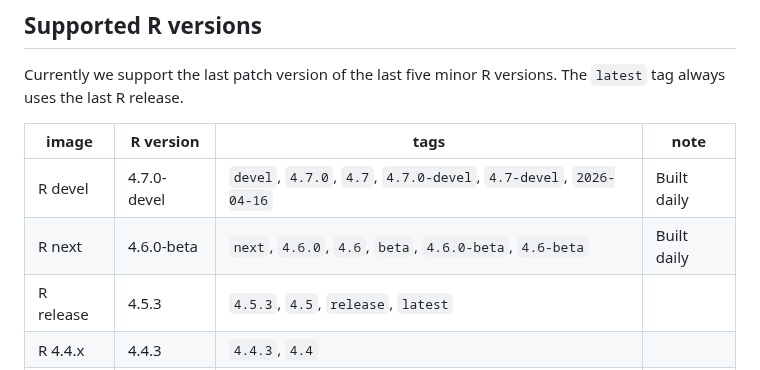
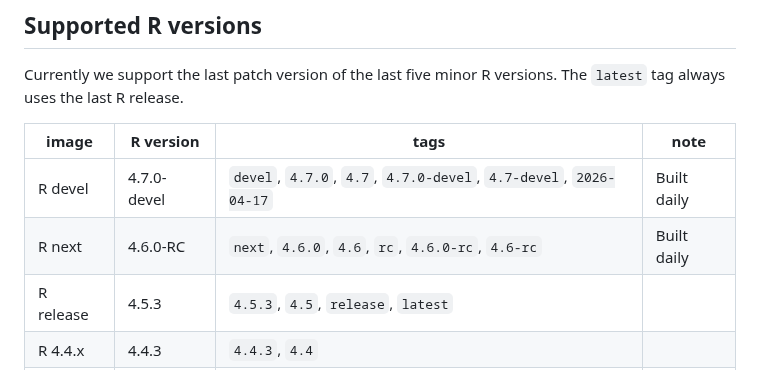
Before and after one commit to r-hub/r-minimal, a Markdown page: README.md, the part around the change. Drawn GitHub-style.

Commit message:
Re-build README

```diff
--- a/README.md
+++ b/README.md
@@ -87,8 +87,8 @@ versions. The `latest` tag always uses the last R release.
 
 | image     | R version   | tags                                                              | note        |
 |-----------|-------------|-------------------------------------------------------------------|-------------|
-| R devel   | 4.7.0-devel | `devel`, `4.7.0`, `4.7`, `4.7.0-devel`, `4.7-devel`, `2026-04-16` | Built daily |
-| R next    | 4.6.0-beta  | `next`, `4.6.0`, `4.6`, `beta`, `4.6.0-beta`, `4.6-beta`          | Built daily |
+| R devel   | 4.7.0-devel | `devel`, `4.7.0`, `4.7`, `4.7.0-devel`, `4.7-devel`, `2026-04-17` | Built daily |
+| R next    | 4.6.0-RC    | `next`, `4.6.0`, `4.6`, `rc`, `4.6.0-rc`, `4.6-rc`                | Built daily |
 | R release | 4.5.3       | `4.5.3`, `4.5`, `release`, `latest`                               |             |
 | R 4.4.x   | 4.4.3       | `4.4.3`, `4.4`                                                    |             |
 | R 4.3.x   | 4.3.3       | `4.3.3`, `4.3`                                                    |             |
```
